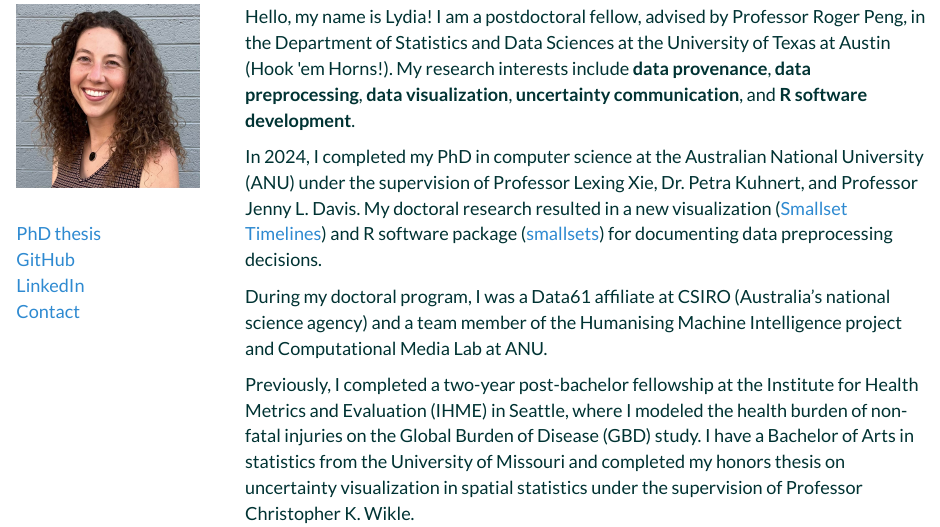
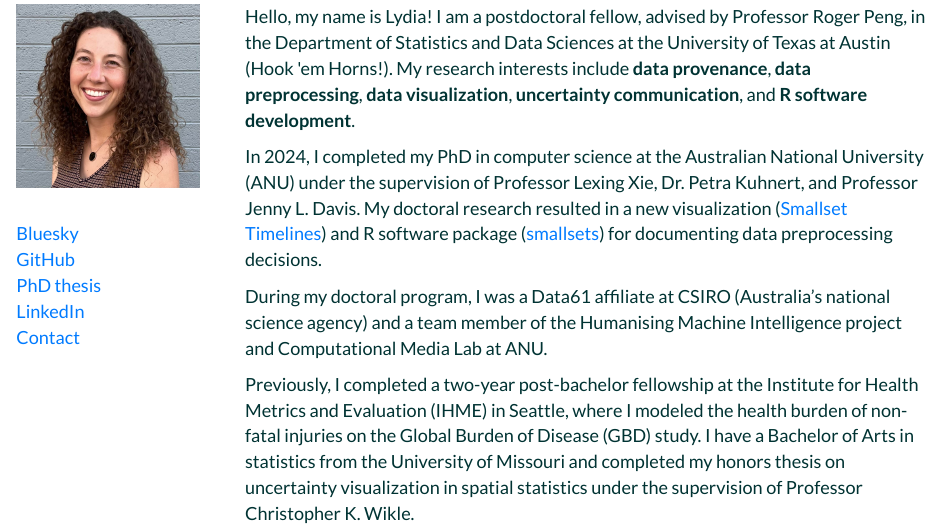
Before and after one commit to lydialucchesi/lydialucchesi.github.io, an R Markdown document (index.Rmd): the page in a window 1100 px wide, from 100 px down. Rendered offline with R 4.5, knitr and Pandoc, with nearby package versions; a font, style sheet, LaTeX package, included part or bibliography that could not be used is replaced or left out.

Commit message:
Add bluesky link

```diff
--- a/index.Rmd
+++ b/index.Rmd
@@ -25,9 +25,11 @@ output:
 &nbsp;
 
 <font size="4">
-[PhD thesis](https://lydialucchesi.github.io/thesis/thesis_LydiaLucchesi.pdf)
+[Bluesky](https://bsky.app/profile/lydialucchesi.bsky.social)
 <br>
 [GitHub](https://github.com/lydialucchesi)
+<br>
+[PhD thesis](https://lydialucchesi.github.io/thesis/thesis_LydiaLucchesi.pdf)
 <br>
 [LinkedIn](https://www.linkedin.com/in/lydialucchesi/)
 <br>
--- a/style.css
+++ b/style.css
@@ -7,11 +7,11 @@ h1, h2, h3 {
 }
 
 a {
-  color: #2e8ad1;
+  color: #007BFF;
 }
 
 a:hover {
-  color: #2e8ad1;
+  color: #007BFF;
 }
 
 body {
```
Also changed, not shown: index.html.
